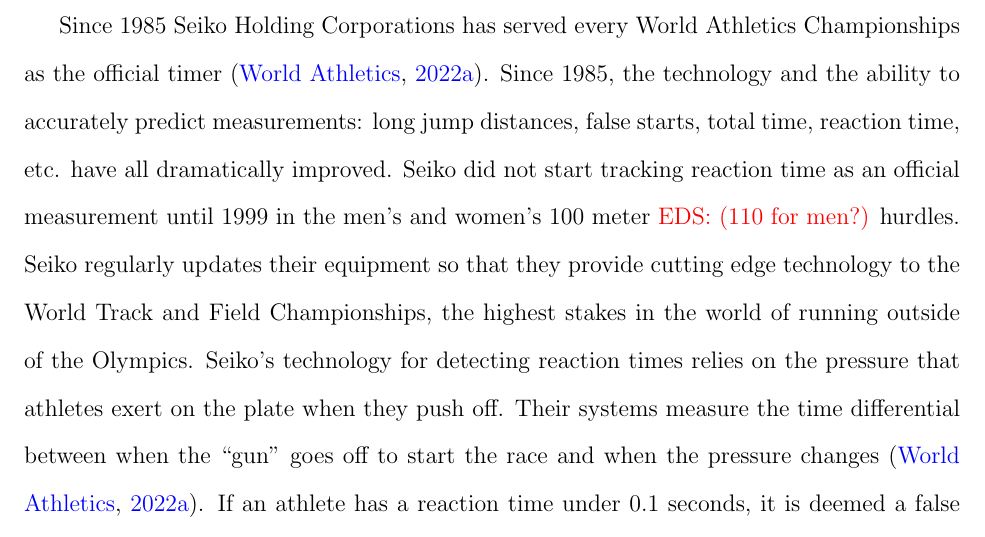
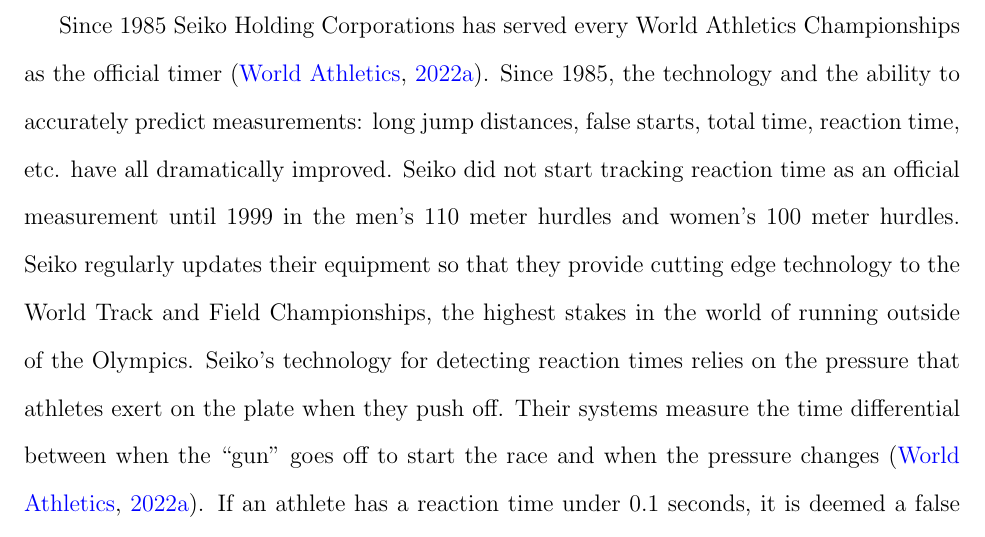
Before and after one commit to ofiore/Thesis, a LaTeX paper (Manuscript/manuscript.tex): part of page 18 of 24, cut so that both start at the same text. Compiled offline with pdfLaTeX.

Commit message:
Minor edits

```diff
--- a/Manuscript/manuscript.tex
+++ b/Manuscript/manuscript.tex
@@ -703,8 +703,8 @@
 technology and the ability
 to accurately predict measurements: long jump distances, false starts, total
 time, reaction time, etc. have all dramatically improved.  Seiko did not start
-tracking reaction time as an official measurement until 1999 in the men's and
-women's 100 meter \eds{110 for men?} hurdles.
+tracking reaction time as an official measurement until 1999 in the men's 110 meter
+hurdles and women's 100 meter hurdles.
 Seiko regularly updates their equipment so that they provide cutting edge
 technology to the World Track and Field Championships, the highest stakes in the
 world of running outside of the Olympics. Seiko's technology for detecting
```
